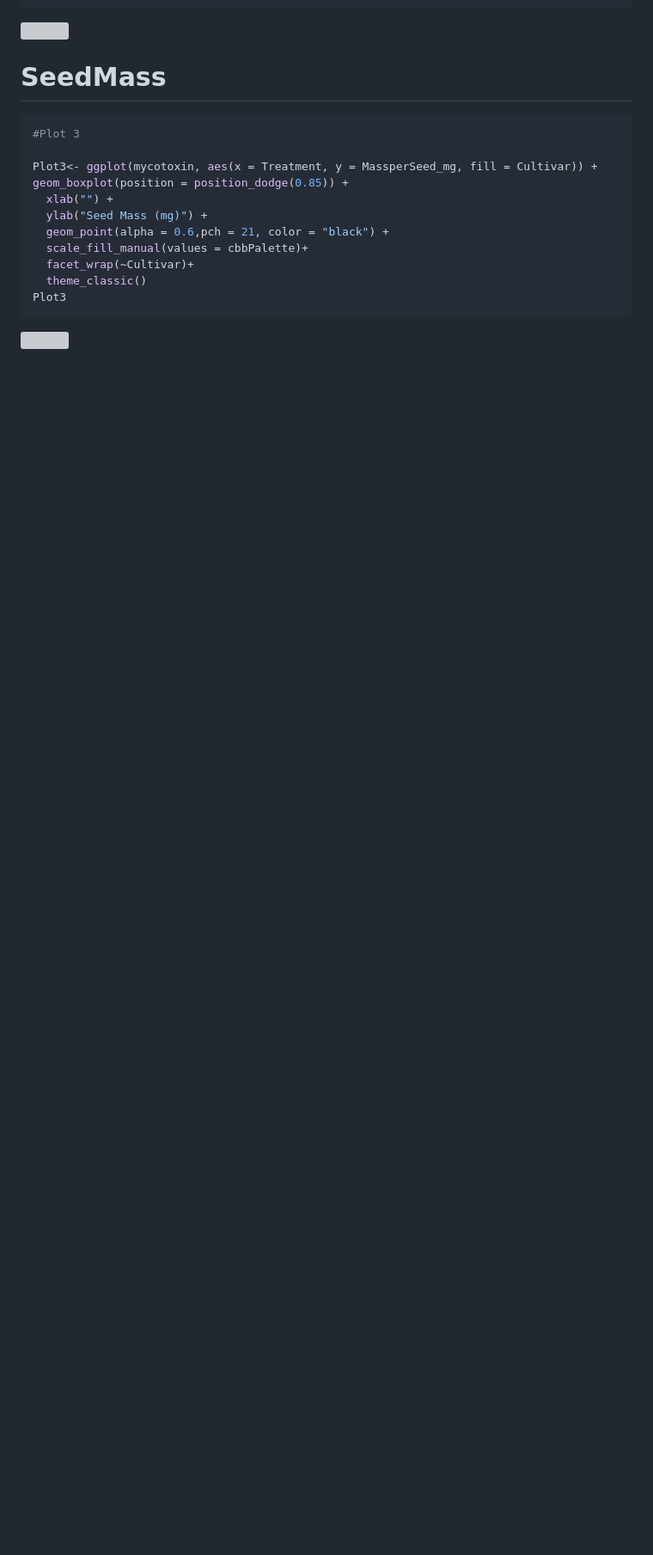
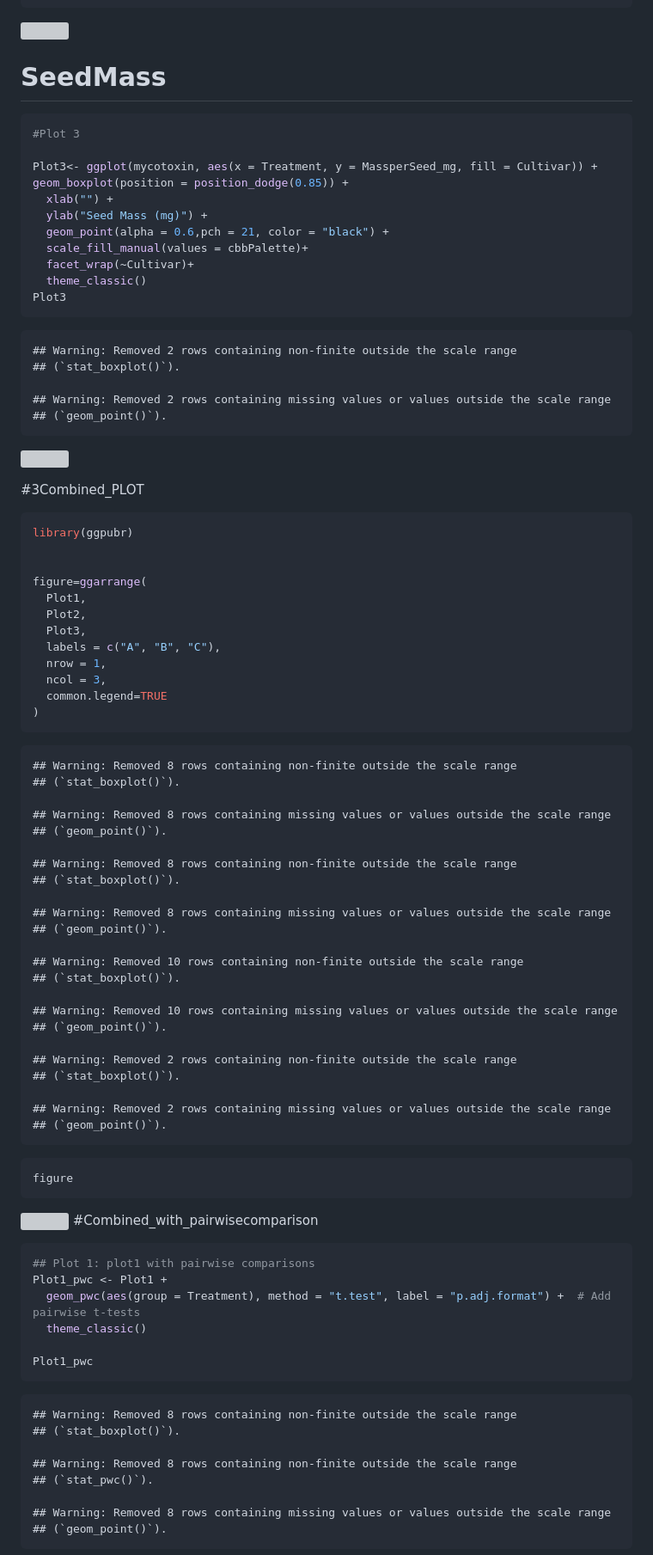
Before and after one commit to GayatriBhandari/Reproducibility-GB, a Markdown page: CodingChallenge4_Classwork.md, the part around one of its changes. Shown at 86% size. GitHub-like rendering; blank space fills up the shorter version; grey boxes are pictures that could not be loaded.

````diff
--- a/CodingChallenge4_Classwork.md
+++ b/CodingChallenge4_Classwork.md
@@ -108,4 +138,77 @@ geom_boxplot(position = position_dodge(0.85)) +
 Plot3
 ```
 
+    ## Warning: Removed 2 rows containing non-finite outside the scale range
+    ## (`stat_boxplot()`).
+
+    ## Warning: Removed 2 rows containing missing values or values outside the scale range
+    ## (`geom_point()`).
+
 ![](CodingChallenge4_Classwork_files/figure-gfm/unnamed-chunk-4-1.png)<!-- -->
+
+\#3Combined_PLOT
+
+``` r
+library(ggpubr)
+
+
+figure=ggarrange(
+  Plot1,
+  Plot2,
+  Plot3,
+  labels = c("A", "B", "C"),
+  nrow = 1,
+  ncol = 3,
+  common.legend=TRUE
+)
+```
+
+    ## Warning: Removed 8 rows containing non-finite outside the scale range
+    ## (`stat_boxplot()`).
+
+    ## Warning: Removed 8 rows containing missing values or values outside the scale range
+    ## (`geom_point()`).
+
+    ## Warning: Removed 8 rows containing non-finite outside the scale range
+    ## (`stat_boxplot()`).
+
+    ## Warning: Removed 8 rows containing missing values or values outside the scale range
+    ## (`geom_point()`).
+
+    ## Warning: Removed 10 rows containing non-finite outside the scale range
+    ## (`stat_boxplot()`).
+
+    ## Warning: Removed 10 rows containing missing values or values outside the scale range
+    ## (`geom_point()`).
+
+    ## Warning: Removed 2 rows containing non-finite outside the scale range
+    ## (`stat_boxplot()`).
+
+    ## Warning: Removed 2 rows containing missing values or values outside the scale range
+    ## (`geom_point()`).
+
+``` r
+figure
+```
+
+![](CodingChallenge4_Classwork_files/figure-gfm/unnamed-chunk-5-1.png)<!-- -->
+\#Combined_with_pairwisecomparison
+
+``` r
+## Plot 1: plot1 with pairwise comparisons
+Plot1_pwc <- Plot1 +
+  geom_pwc(aes(group = Treatment), method = "t.test", label = "p.adj.format") +  # Add pairwise t-tests
+  theme_classic()
+
+Plot1_pwc
+```
+
+    ## Warning: Removed 8 rows containing non-finite outside the scale range
+    ## (`stat_boxplot()`).
+
+    ## Warning: Removed 8 rows containing non-finite outside the scale range
+    ## (`stat_pwc()`).
+
+    ## Warning: Removed 8 rows containing missing values or values outside the scale range
+    ## (`geom_point()`).
+
````
Also changed, not shown: other parts of CodingChallenge4_Classwork.md (+128 -3 lines).
